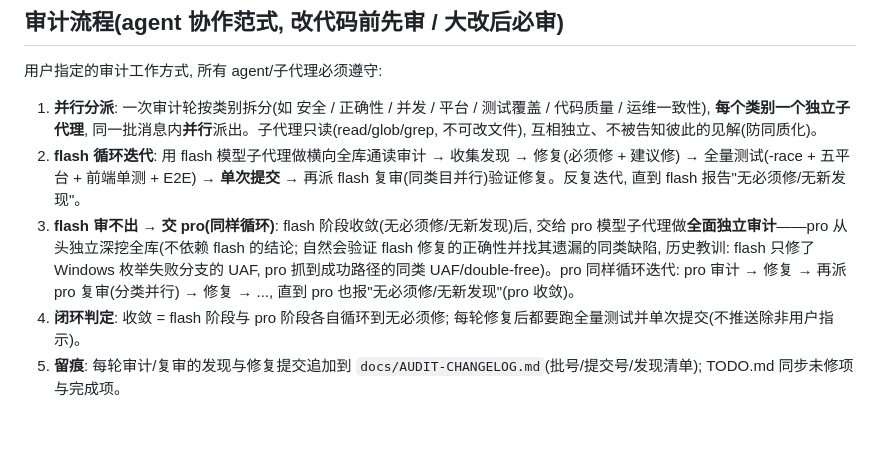
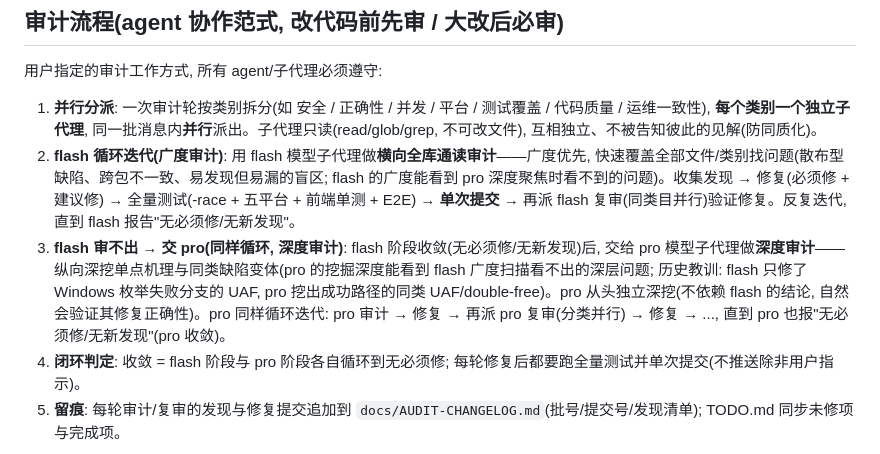
Before and after one commit to 0gl20shk0sbt36/mtls-gateway, a Markdown page: AGENTS.md, the part around the change. Drawn GitHub-style; blank space fills up the shorter version.

Commit message:
docs: AGENTS.md 审计流程补 flash=广度审计 / pro=深度审计 分工哲学(用户明确)

```diff
--- a/AGENTS.md
+++ b/AGENTS.md
@@ -53,8 +53,8 @@ gofmt -l cmd internal  # 应为空(CI 强制)
 用户指定的审计工作方式, 所有 agent/子代理必须遵守:
 
 1. **并行分派**: 一次审计轮按类别拆分(如 安全 / 正确性 / 并发 / 平台 / 测试覆盖 / 代码质量 / 运维一致性), **每个类别一个独立子代理**, 同一批消息内**并行**派出。子代理只读(read/glob/grep, 不可改文件), 互相独立、不被告知彼此的见解(防同质化)。
-2. **flash 循环迭代**: 用 flash 模型子代理做横向全库通读审计 → 收集发现 → 修复(必须修 + 建议修) → 全量测试(-race + 五平台 + 前端单测 + E2E) → **单次提交** → 再派 flash 复审(同类目并行)验证修复。反复迭代, 直到 flash 报告"无必须修/无新发现"。
-3. **flash 审不出 → 交 pro(同样循环)**: flash 阶段收敛(无必须修/无新发现)后, 交给 pro 模型子代理做**全面独立审计**——pro 从头独立深挖全库(不依赖 flash 的结论; 自然会验证 flash 修复的正确性并找其遗漏的同类缺陷, 历史教训: flash 只修了 Windows 枚举失败分支的 UAF, pro 抓到成功路径的同类 UAF/double-free)。pro 同样循环迭代: pro 审计 → 修复 → 再派 pro 复审(分类并行) → 修复 → ..., 直到 pro 也报"无必须修/无新发现"(pro 收敛)。
+2. **flash 循环迭代(广度审计)**: 用 flash 模型子代理做**横向全库通读审计**——广度优先, 快速覆盖全部文件/类别找问题(散布型缺陷、跨包不一致、易发现但易漏的盲区; flash 的广度能看到 pro 深度聚焦时看不到的问题)。收集发现 → 修复(必须修 + 建议修) → 全量测试(-race + 五平台 + 前端单测 + E2E) → **单次提交** → 再派 flash 复审(同类目并行)验证修复。反复迭代, 直到 flash 报告"无必须修/无新发现"。
+3. **flash 审不出 → 交 pro(同样循环, 深度审计)**: flash 阶段收敛(无必须修/无新发现)后, 交给 pro 模型子代理做**深度审计**——纵向深挖单点机理与同类缺陷变体(pro 的挖掘深度能看到 flash 广度扫描看不出的深层问题; 历史教训: flash 只修了 Windows 枚举失败分支的 UAF, pro 挖出成功路径的同类 UAF/double-free)。pro 从头独立深挖(不依赖 flash 的结论, 自然会验证其修复正确性)。pro 同样循环迭代: pro 审计 → 修复 → 再派 pro 复审(分类并行) → 修复 → ..., 直到 pro 也报"无必须修/无新发现"(pro 收敛)。
 4. **闭环判定**: 收敛 = flash 阶段与 pro 阶段各自循环到无必须修; 每轮修复后都要跑全量测试并单次提交(不推送除非用户指示)。
 5. **留痕**: 每轮审计/复审的发现与修复提交追加到 `docs/AUDIT-CHANGELOG.md`(批号/提交号/发现清单); TODO.md 同步未修项与完成项。
 
```
